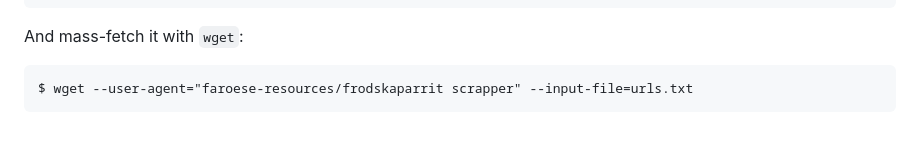
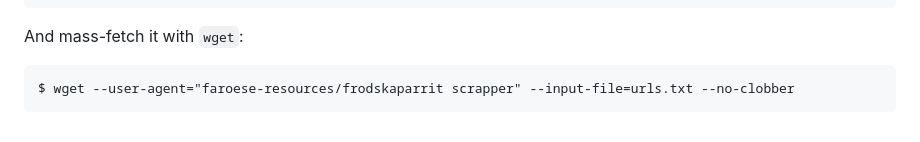
Before and after one commit to macbre/faroese-resources, a Markdown page: frodskaparrit/README.md, the part around the change. Rendered like a GitHub page.

````diff
--- a/frodskaparrit/README.md
+++ b/frodskaparrit/README.md
@@ -86,5 +86,5 @@ $ wc -l urls.txt
 And mass-fetch it with `wget`:
 
 ```
-$ wget --user-agent="faroese-resources/frodskaparrit scrapper" --input-file=urls.txt
+$ wget --user-agent="faroese-resources/frodskaparrit scrapper" --input-file=urls.txt --no-clobber
 ```
````
